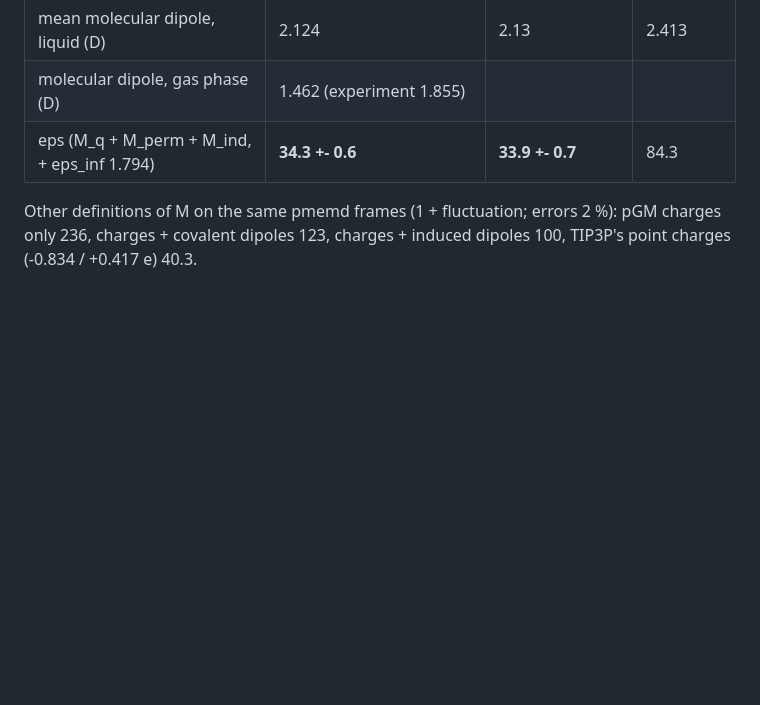
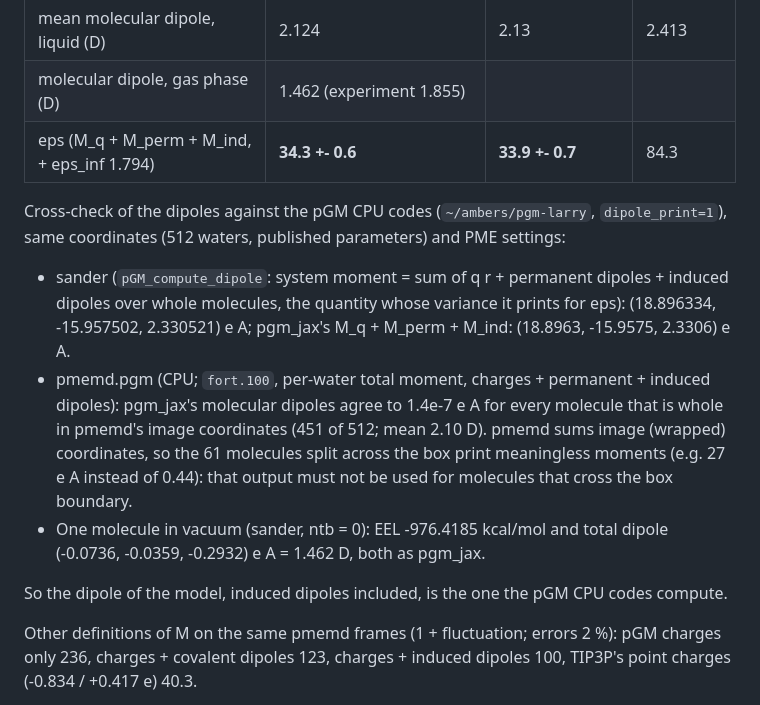
Before and after one commit to larryhuang98/pgm-jax, a Markdown page: docs/dielectric.md, the part around the change. GitHub-like rendering; blank space fills up the shorter version.

Commit message:
docs/dielectric.md: the cell and molecular dipoles checked against sander / pmemd.pgm (CPU) dipole output

```diff
--- a/docs/dielectric.md
+++ b/docs/dielectric.md
@@ -192,6 +192,22 @@ Coulomb constant; `Model`, dense pGM) and <EPtot>/N from pmemd.
 | molecular dipole, gas phase (D) | 1.462 (experiment 1.855) | | |
 | eps (M_q + M_perm + M_ind, + eps_inf 1.794) | **34.3 +- 0.6** | **33.9 +- 0.7** | 84.3 |
 
+Cross-check of the dipoles against the pGM CPU codes (`~/ambers/pgm-larry`, `dipole_print=1`), same
+coordinates (512 waters, published parameters) and PME settings:
+
+- sander (`pGM_compute_dipole`: system moment = sum of q r + permanent dipoles + induced dipoles
+  over whole molecules, the quantity whose variance it prints for eps): (18.896334, -15.957502,
+  2.330521) e A; pgm_jax's M_q + M_perm + M_ind: (18.8963, -15.9575, 2.3306) e A.
+- pmemd.pgm (CPU; `fort.100`, per-water total moment, charges + permanent + induced dipoles):
+  pgm_jax's molecular dipoles agree to 1.4e-7 e A for every molecule that is whole in pmemd's image
+  coordinates (451 of 512; mean 2.10 D). pmemd sums image (wrapped) coordinates, so the 61 molecules
+  split across the box print meaningless moments (e.g. 27 e A instead of 0.44): that output must
+  not be used for molecules that cross the box boundary.
+- One molecule in vacuum (sander, ntb = 0): EEL -976.4185 kcal/mol and total dipole
+  (-0.0736, -0.0359, -0.2932) e A = 1.462 D, both as pgm_jax.
+
+So the dipole of the model, induced dipoles included, is the one the pGM CPU codes compute.
+
 Other definitions of M on the same pmemd frames (1 + fluctuation; errors 2 %): pGM charges only 236,
 charges + covalent dipoles 123, charges + induced dipoles 100, TIP3P's point charges (-0.834 / +0.417 e)
 40.3.
```
